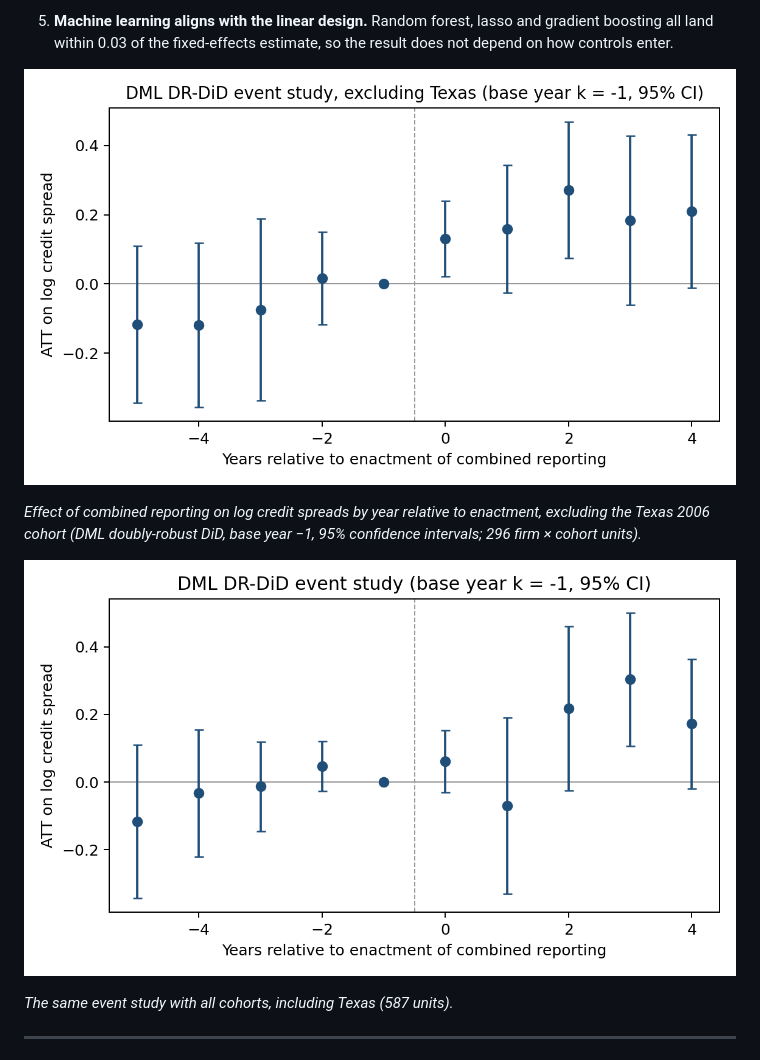
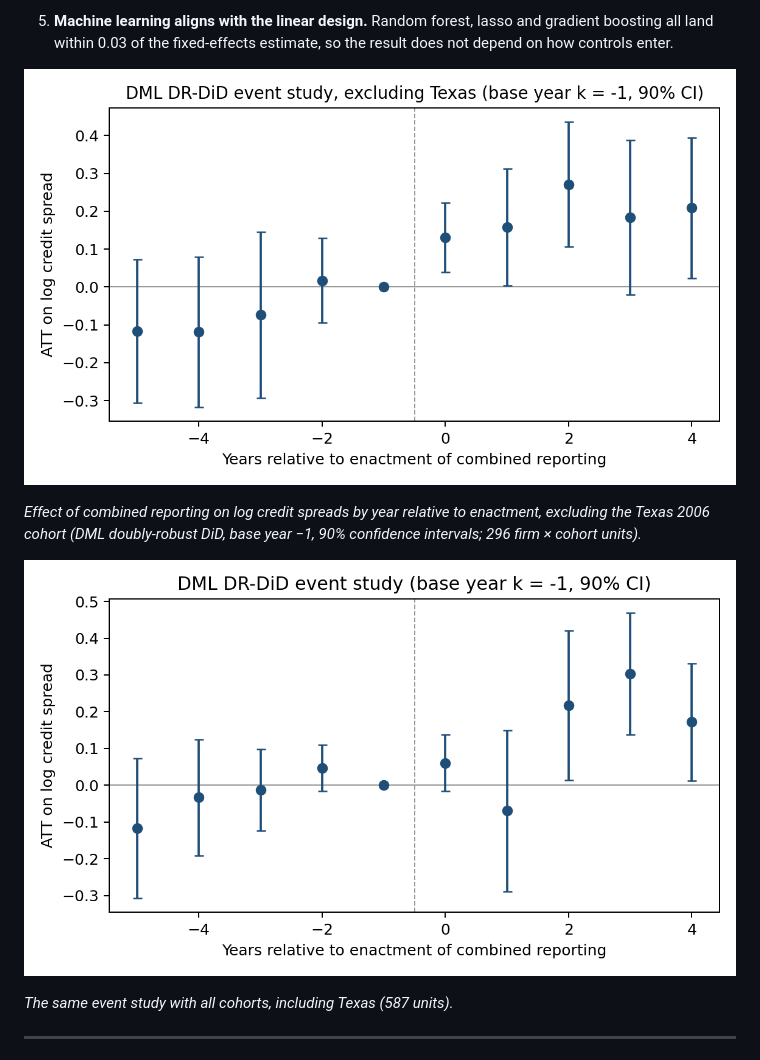
Before and after one commit to StefanSongEcon/combined-reporting-credit-spreads, a Markdown page: README.md, the part around the change. Drawn GitHub-style; pictures changed too: results/event_study.png, results/event_study_headline.png.

Commit message:
Show 90% confidence intervals in event-study figures
Co-Authored-By: Claude Opus 5.5 <noreply@anthropic.com>

```diff
--- a/README.md
+++ b/README.md
@@ -36,7 +36,7 @@ stacked difference-in-differences design estimated with double machine learning.
 ![Event study excluding Texas](results/event_study_headline.png)
 
 *Effect of combined reporting on log credit spreads by year relative to enactment, excluding the Texas 2006 cohort
-(DML doubly-robust DiD, base year −1, 95% confidence intervals; 296 firm × cohort units).*
+(DML doubly-robust DiD, base year −1, 90% confidence intervals; 296 firm × cohort units).*
 
 ![Event study, all cohorts](results/event_study.png)
 
```
Also changed, not shown: docs/paper.md (+1 -1 lines), results/crisis_event_studies.png, results/event_study_drop0709.png, 4 other files.
